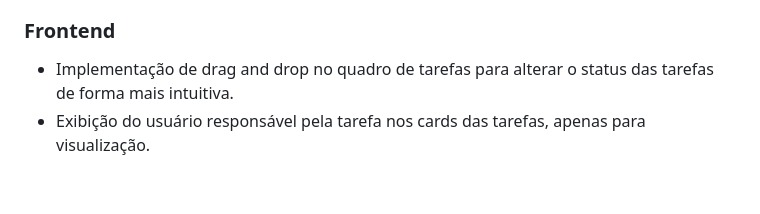
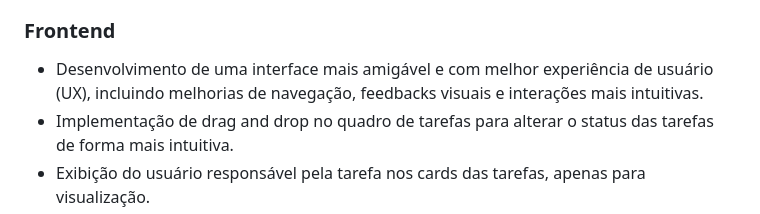
Before and after one commit to DouglasTanno/taskmanagement, a Markdown page: README.md, the part around the change. Rendered like a GitHub page; blank space fills up the shorter version.

```diff
--- a/README.md
+++ b/README.md
@@ -141,6 +141,7 @@ Com mais tempo, algumas melhorias poderiam ser implementadas:
 
 ### Frontend
 
+- Desenvolvimento de uma interface mais amigável e com melhor experiência de usuário (UX), incluindo melhorias de navegação, feedbacks visuais e interações mais intuitivas.
 - Implementação de drag and drop no quadro de tarefas para alterar o status das tarefas de forma mais intuitiva.
 - Exibição do usuário responsável pela tarefa nos cards das tarefas, apenas para visualização.
 - Exibição do criador dos projetos.
```
